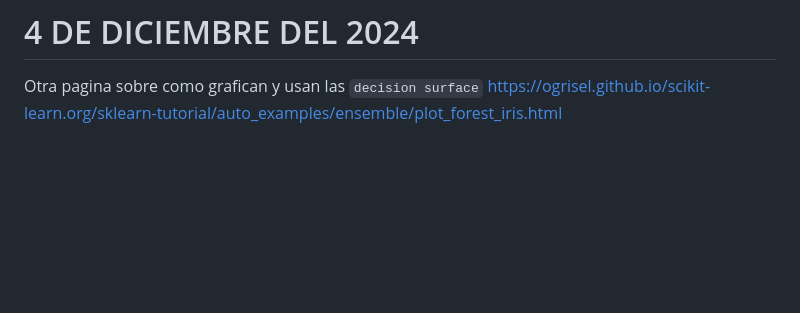
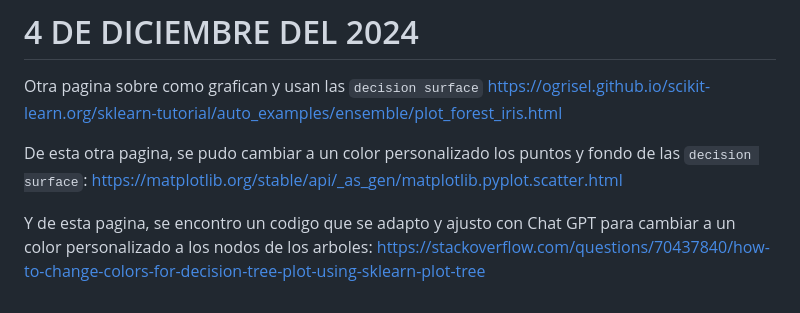
Before and after one commit to Marcos0Ramirez/Pseudomnas_Bitacora, a Markdown page: RandomForestClassifier/README.md, the part around the change. GitHub-like rendering; blank space fills up the shorter version.

```diff
--- a/RandomForestClassifier/README.md
+++ b/RandomForestClassifier/README.md
@@ -1176,3 +1176,7 @@ print("")
 
 # 4 DE DICIEMBRE DEL 2024
 Otra pagina sobre como grafican y usan las `decision surface` https://ogrisel.github.io/scikit-learn.org/sklearn-tutorial/auto_examples/ensemble/plot_forest_iris.html
+
+De esta otra pagina, se pudo cambiar a un color personalizado los puntos y fondo de las `decision surface`: https://matplotlib.org/stable/api/_as_gen/matplotlib.pyplot.scatter.html
+
+Y de esta pagina, se encontro un codigo que se adapto y ajusto con Chat GPT para cambiar a un color personalizado a los nodos de los arboles: https://stackoverflow.com/questions/70437840/how-to-change-colors-for-decision-tree-plot-using-sklearn-plot-tree
```
